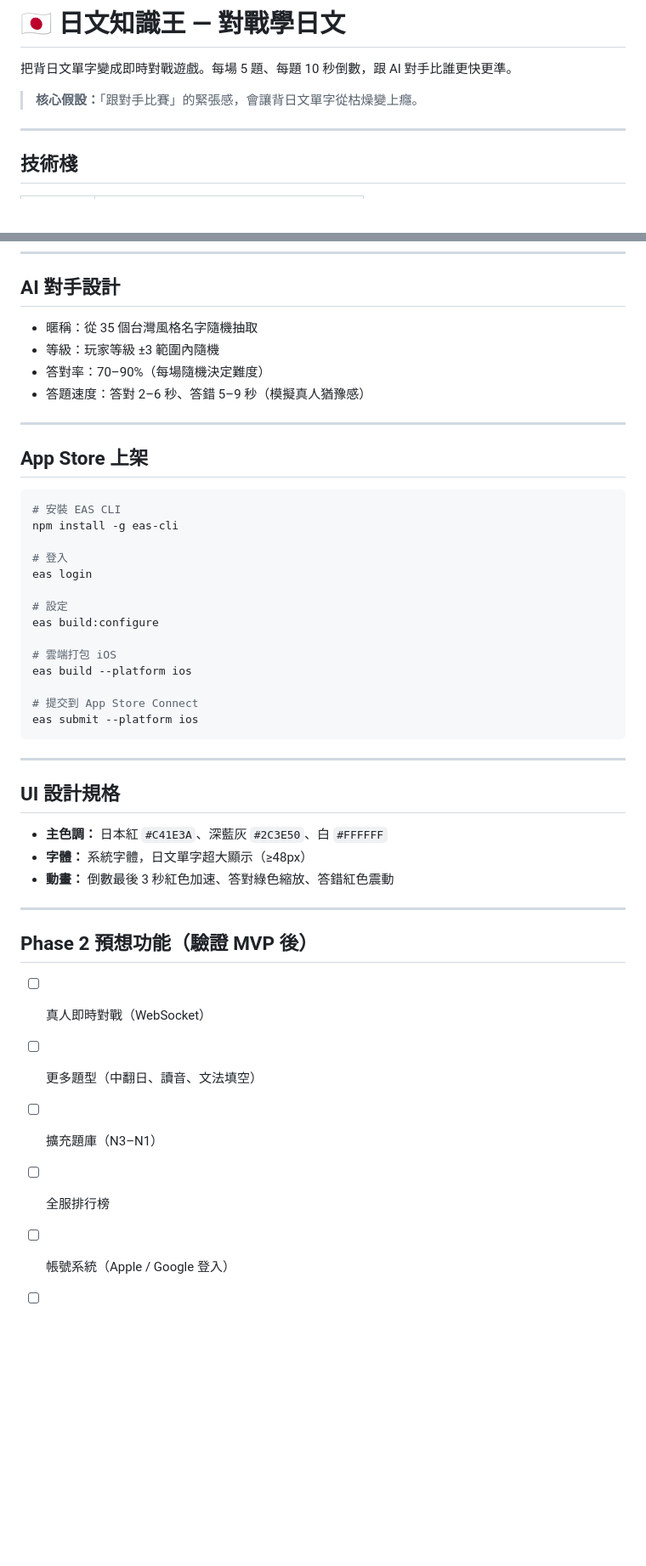
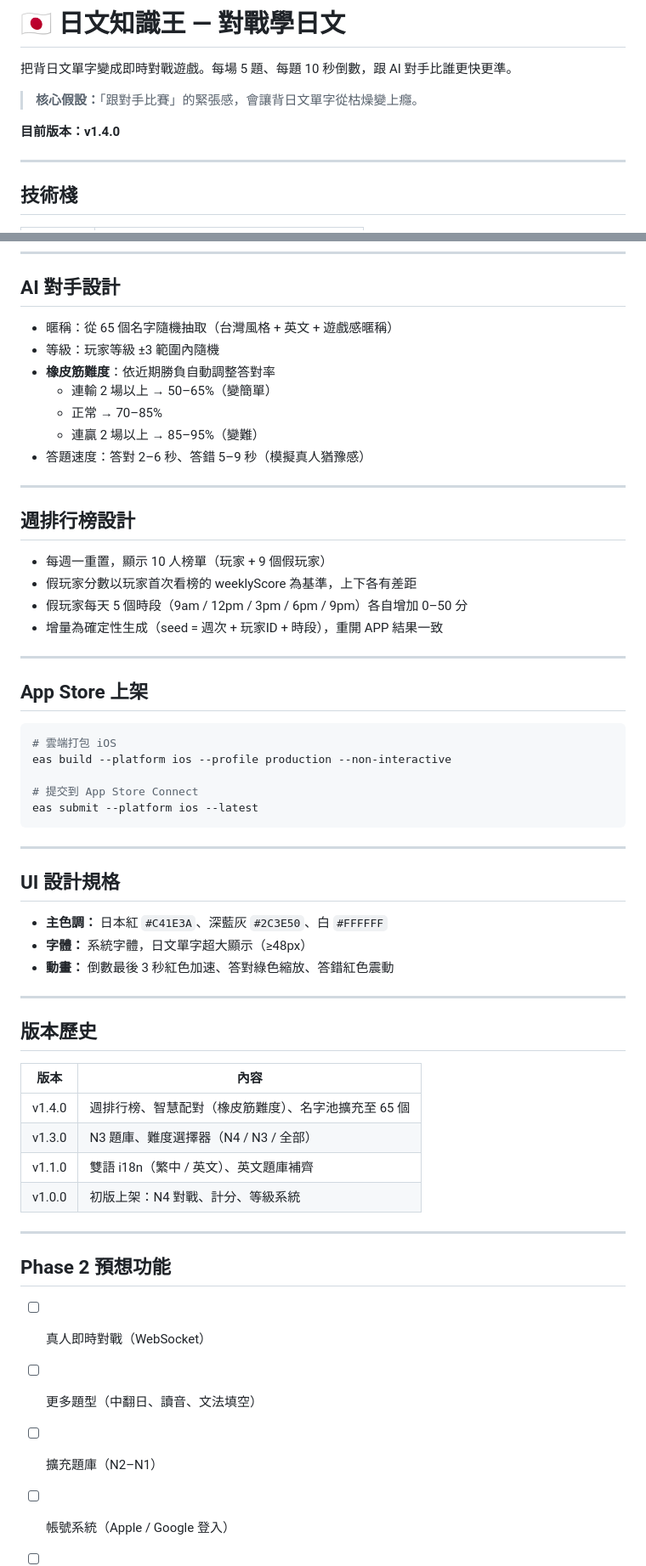
Before and after one commit to waitinghir/jp-knowledge-king, a Markdown page: README.md, 2 parts joined by grey strips. Shown at 85% size. Drawn GitHub-style; blank space fills up the shorter version.

Commit message:
docs: update README to v1.4.0
Co-Authored-By: Claude Sonnet 4.6 <noreply@anthropic.com>

````diff
--- a/README.md
+++ b/README.md
@@ -3,6 +3,8 @@
 把背日文單字變成即時對戰遊戲。每場 5 題、每題 10 秒倒數，跟 AI 對手比誰更快更準。
 
 > **核心假設：**「跟對手比賽」的緊張感，會讓背日文單字從枯燥變上癮。
+
+**目前版本：v1.4.0**
 
 ---
 
@@ -86,30 +92,33 @@ score = isCorrect ? floor(100 × (remainingTime / 10 + 0.1)) : 0
 
 ## AI 對手設計
 
-- 暱稱：從 35 個台灣風格名字隨機抽取
+- 暱稱：從 65 個名字隨機抽取（台灣風格 + 英文 + 遊戲感暱稱）
 - 等級：玩家等級 ±3 範圍內隨機
-- 答對率：70–90%（每場隨機決定難度）
+- **橡皮筋難度**：依近期勝負自動調整答對率
+  - 連輸 2 場以上 → 50–65%（變簡單）
+  - 正常 → 70–85%
+  - 連贏 2 場以上 → 85–95%（變難）
 - 答題速度：答對 2–6 秒、答錯 5–9 秒（模擬真人猶豫感）
+
+---
+
+## 週排行榜設計
+
+- 每週一重置，顯示 10 人榜單（玩家 + 9 個假玩家）
+- 假玩家分數以玩家首次看榜的 weeklyScore 為基準，上下各有差距
+- 假玩家每天 5 個時段（9am / 12pm / 3pm / 6pm / 9pm）各自增加 0–50 分
+- 增量為確定性生成（seed = 週次 + 玩家ID + 時段），重開 APP 結果一致
 
 ---
 
 ## App Store 上架
 
 ```bash
-# 安裝 EAS CLI
-npm install -g eas-cli
-
-# 登入
-eas login
-
-# 設定
-eas build:configure
-
 # 雲端打包 iOS
-eas build --platform ios
+eas build --platform ios --profile production --non-interactive
 
 # 提交到 App Store Connect
-eas submit --platform ios
+eas submit --platform ios --latest
 ```
 
 ---
@@ -122,12 +131,22 @@ eas submit --platform ios
 
 ---
 
-## Phase 2 預想功能（驗證 MVP 後）
+## 版本歷史
+
+| 版本 | 內容 |
+|------|------|
+| v1.4.0 | 週排行榜、智慧配對（橡皮筋難度）、名字池擴充至 65 個 |
+| v1.3.0 | N3 題庫、難度選擇器（N4 / N3 / 全部） |
+| v1.1.0 | 雙語 i18n（繁中 / 英文）、英文題庫補齊 |
+| v1.0.0 | 初版上架：N4 對戰、計分、等級系統 |
+
+---
+
+## Phase 2 預想功能
 
 - [ ] 真人即時對戰（WebSocket）
 - [ ] 更多題型（中翻日、讀音、文法填空）
-- [ ] 擴充題庫（N3–N1）
-- [ ] 全服排行榜
+- [ ] 擴充題庫（N2–N1）
 - [ ] 帳號系統（Apple / Google 登入）
 - [ ] 聽力題（TTS 語音）
 - [ ] 錯題複習系統
````
Also changed, not shown: other parts of README.md (+16 -12 lines).
